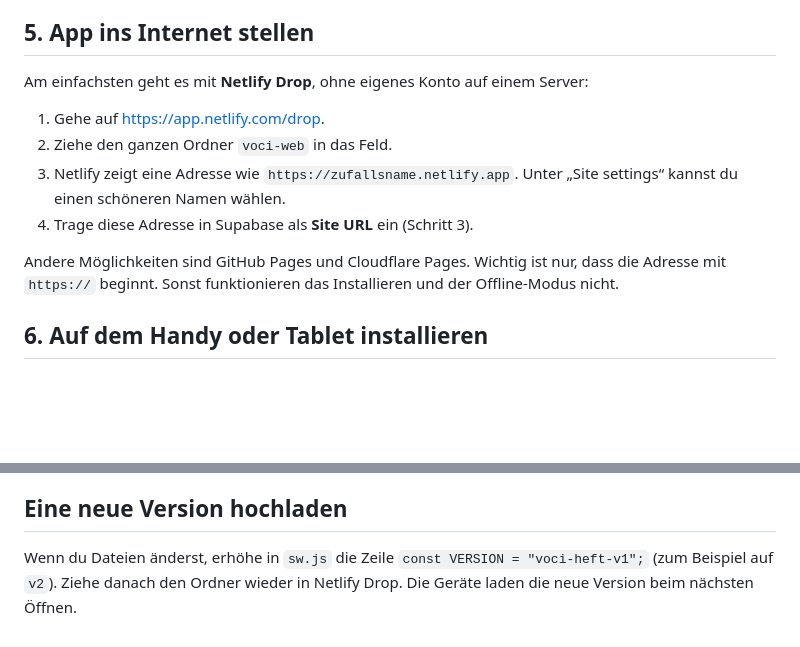
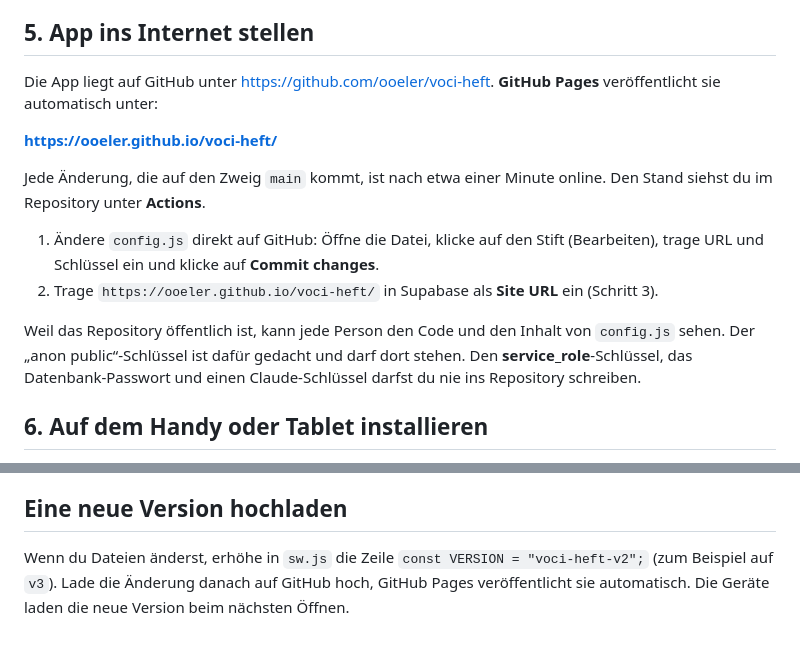
Before and after one commit to ooeler/voci-heft, a Markdown page: ANLEITUNG.md, 2 parts joined by grey strips. GitHub-like rendering; blank space fills up the shorter version.

Commit message:
Anleitung: Veröffentlichung über GitHub Pages
Co-Authored-By: Claude Opus 5.5 <noreply@anthropic.com>

```diff
--- a/ANLEITUNG.md
+++ b/ANLEITUNG.md
@@ -49,14 +49,16 @@ Dieser Schlüssel darf öffentlich sein. Den **service_role**-Schlüssel darfst
 
 ## 5. App ins Internet stellen
 
-Am einfachsten geht es mit **Netlify Drop**, ohne eigenes Konto auf einem Server:
+Die App liegt auf GitHub unter <https://github.com/ooeler/voci-heft>. **GitHub Pages** veröffentlicht sie automatisch unter:
 
-1. Gehe auf <https://app.netlify.com/drop>.
-2. Ziehe den ganzen Ordner `voci-web` in das Feld.
-3. Netlify zeigt eine Adresse wie `https://zufallsname.netlify.app`. Unter „Site settings“ kannst du einen schöneren Namen wählen.
-4. Trage diese Adresse in Supabase als **Site URL** ein (Schritt 3).
+**<https://ooeler.github.io/voci-heft/>**
 
-Andere Möglichkeiten sind GitHub Pages und Cloudflare Pages. Wichtig ist nur, dass die Adresse mit `https://` beginnt. Sonst funktionieren das Installieren und der Offline-Modus nicht.
+Jede Änderung, die auf den Zweig `main` kommt, ist nach etwa einer Minute online. Den Stand siehst du im Repository unter **Actions**.
+
+1. Ändere `config.js` direkt auf GitHub: Öffne die Datei, klicke auf den Stift (Bearbeiten), trage URL und Schlüssel ein und klicke auf **Commit changes**.
+2. Trage `https://ooeler.github.io/voci-heft/` in Supabase als **Site URL** ein (Schritt 3).
+
+Weil das Repository öffentlich ist, kann jede Person den Code und den Inhalt von `config.js` sehen. Der „anon public“-Schlüssel ist dafür gedacht und darf dort stehen. Den **service_role**-Schlüssel, das Datenbank-Passwort und einen Claude-Schlüssel darfst du nie ins Repository schreiben.
 
 ## 6. Auf dem Handy oder Tablet installieren
 
@@ -103,4 +105,4 @@ Wenn die App ein Fremdwort vorliest, zeigt sie es in Silben getrennt an, zum Bei
 
 ## Eine neue Version hochladen
 
-Wenn du Dateien änderst, erhöhe in `sw.js` die Zeile `const VERSION = "voci-heft-v1";` (zum Beispiel auf `v2`). Ziehe danach den Ordner wieder in Netlify Drop. Die Geräte laden die neue Version beim nächsten Öffnen.
+Wenn du Dateien änderst, erhöhe in `sw.js` die Zeile `const VERSION = "voci-heft-v2";` (zum Beispiel auf `v3`). Lade die Änderung danach auf GitHub hoch, GitHub Pages veröffentlicht sie automatisch. Die Geräte laden die neue Version beim nächsten Öffnen.
```
